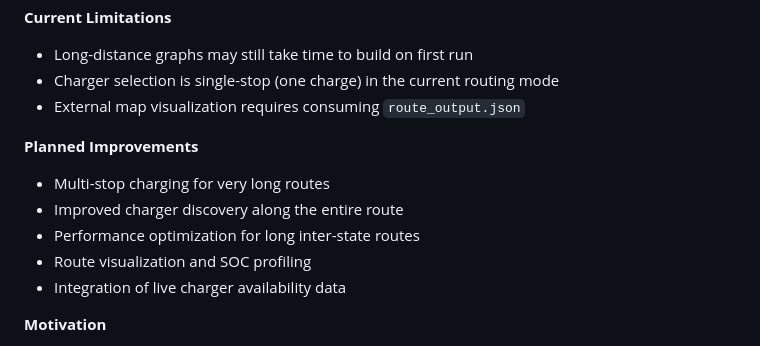
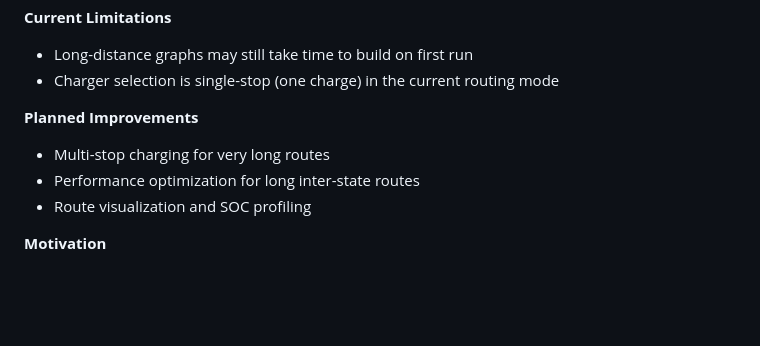
Before and after one commit to thillai-19/EV-WARCH-P, a Markdown page: README.md, the part around the change. GitHub-like rendering; blank space fills up the shorter version.

Commit message:
Update README to reflect changes in limitations and plans
Removed external map visualization requirement and planned improvements.

```diff
--- a/README.md
+++ b/README.md
@@ -105,15 +105,12 @@ Then open [http://localhost:8000/index.html](http://localhost:8000/index.html)
 
 - Long-distance graphs may still take time to build on first run
 - Charger selection is single-stop (one charge) in the current routing mode
-- External map visualization requires consuming `route_output.json`
 
 **Planned Improvements**
 
 - Multi-stop charging for very long routes
-- Improved charger discovery along the entire route
 - Performance optimization for long inter-state routes
 - Route visualization and SOC profiling
-- Integration of live charger availability data
 
 **Motivation**
 
```
